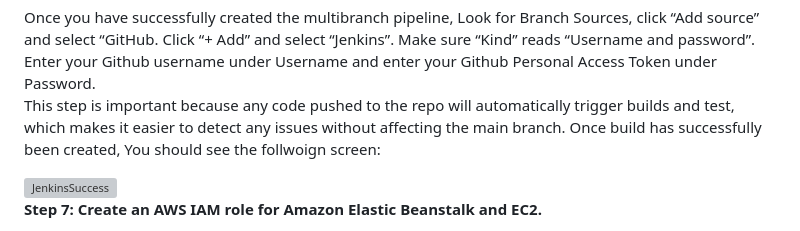
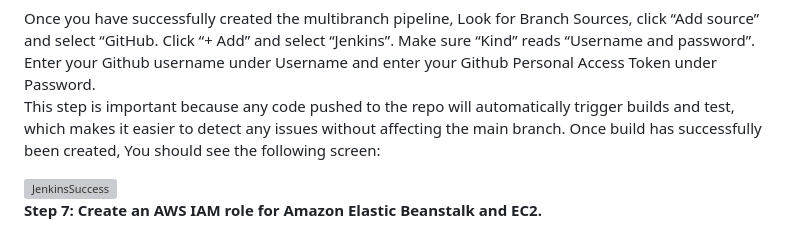
Before and after one commit to jordondoug2019/RetailBank_ElasticBeanStalk_Deployment, a Markdown page: README.md, the part around the change. Rendered like a GitHub page; grey boxes are pictures that could not be loaded.

```diff
--- a/README.md
+++ b/README.md
@@ -49,7 +49,7 @@ After creating the 1st admin user, It’s time to create a multibranch pipeline.
  **Step 6: Connect Github Repo to Jenkins**
 
 Once you have successfully created the multibranch pipeline, Look for Branch Sources, click “Add source” and select “GitHub. Click “+ Add” and select “Jenkins”. Make sure “Kind” reads “Username and password”. Enter your Github username under Username and enter your Github Personal Access Token under Password.
-This step is important because any code pushed to the repo will automatically trigger builds and test, which makes it easier to detect any issues without affecting the main branch. Once build has successfully been created, You should see the follwoign screen:
+This step is important because any code pushed to the repo will automatically trigger builds and test, which makes it easier to detect any issues without affecting the main branch. Once build has successfully been created, You should see the following screen:
 
 
 <img width="1142" alt="JenkinsSuccess" src="https://github.com/user-attachments/assets/bcfa652d-87d2-47ce-a6cc-f6dd18fc12d0">
```
